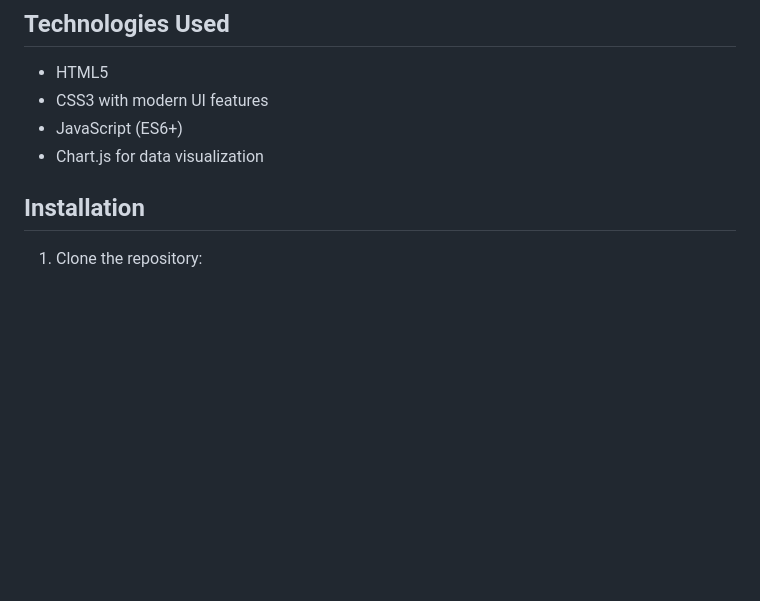
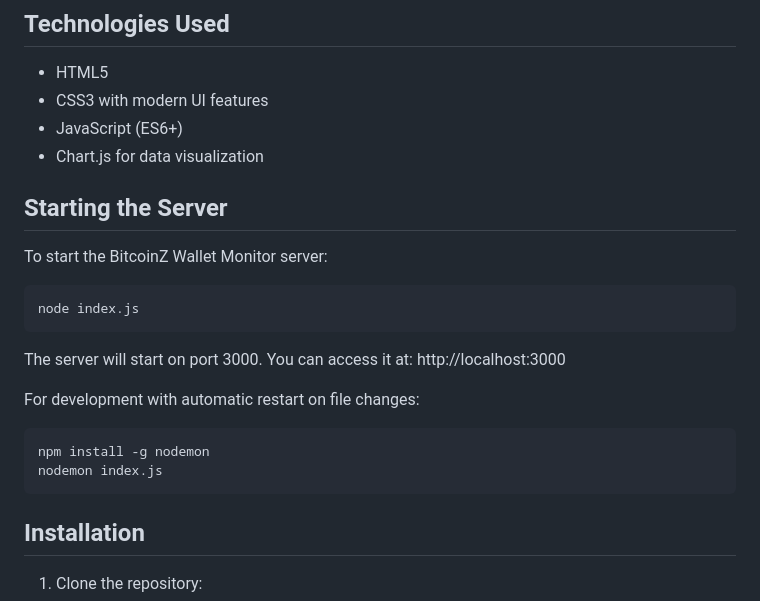
Before and after one commit to simbav911/BitcoinZ-Wallet-Monitor, a Markdown page: README.md, the part around the change. GitHub-like rendering; blank space fills up the shorter version.

Commit message:
Add server startup instructions to README

````diff
--- a/README.md
+++ b/README.md
@@ -39,6 +39,23 @@ A comprehensive web-based dashboard for monitoring BitcoinZ wallet and node stat
 - CSS3 with modern UI features
 - JavaScript (ES6+)
 - Chart.js for data visualization
+
+## Starting the Server
+
+To start the BitcoinZ Wallet Monitor server:
+
+```bash
+node index.js
+```
+
+The server will start on port 3000. You can access it at:
+http://localhost:3000
+
+For development with automatic restart on file changes:
+```bash
+npm install -g nodemon
+nodemon index.js
+```
 
 ## Installation
 
````
